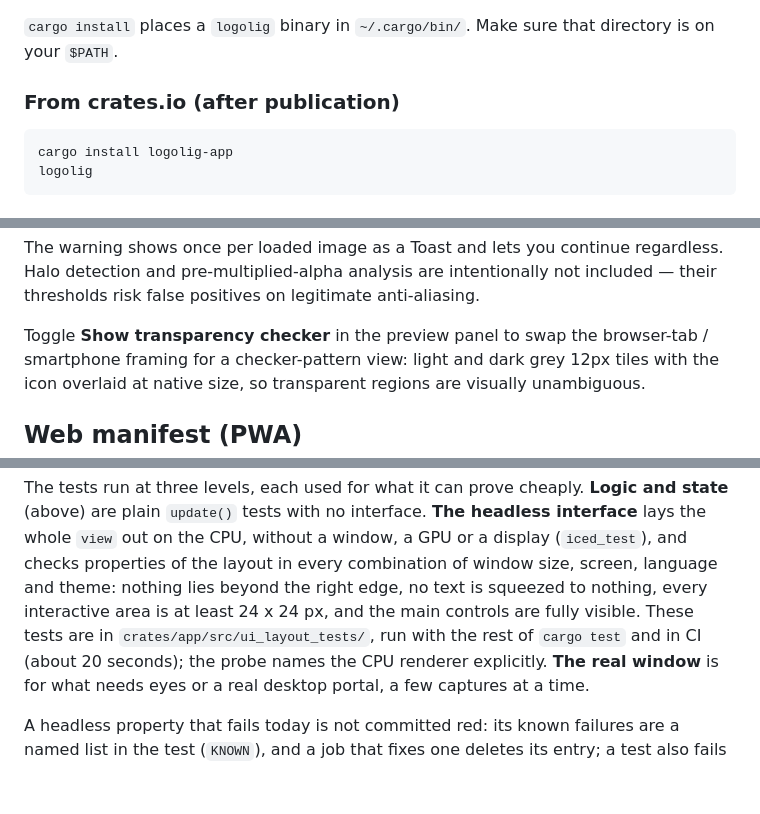
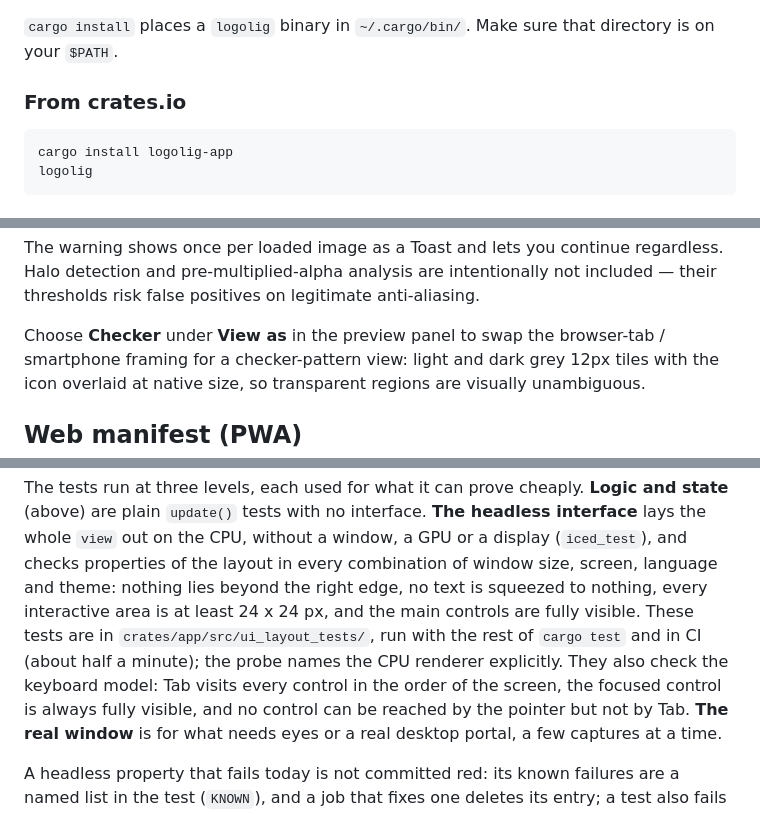
Before and after one commit to nabbisen/logolig, a Markdown page: README.md, 3 parts joined by grey strips. Drawn GitHub-style; blank space fills up the shorter version.

````diff
--- a/README.md
+++ b/README.md
@@ -49,7 +51,7 @@ logolig
 `cargo install` places a `logolig` binary in `~/.cargo/bin/`. Make
 sure that directory is on your `$PATH`.
 
-### From crates.io (after publication)
+### From crates.io
 
 ```sh
 cargo install logolig-app
@@ -186,7 +204,7 @@ continue regardless. Halo detection and pre-multiplied-alpha analysis
 are intentionally not included — their thresholds risk false positives
 on legitimate anti-aliasing.
 
-Toggle **Show transparency checker** in the preview panel to swap the
+Choose **Checker** under **View as** in the preview panel to swap the
 browser-tab / smartphone framing for a checker-pattern view: light
 and dark grey 12px tiles with the icon overlaid at native size, so
 transparent regions are visually unambiguous.
@@ -341,7 +359,9 @@ on the CPU, without a window, a GPU or a display (`iced_test`), and checks prope
 in every combination of window size, screen, language and theme: nothing lies beyond the right
 edge, no text is squeezed to nothing, every interactive area is at least 24 x 24 px, and the
 main controls are fully visible. These tests are in `crates/app/src/ui_layout_tests/`, run with the
-rest of `cargo test` and in CI (about 20 seconds); the probe names the CPU renderer explicitly.
+rest of `cargo test` and in CI (about half a minute); the probe names the CPU renderer explicitly.
+They also check the keyboard model: Tab visits every control in the order of the screen, the focused
+control is always fully visible, and no control can be reached by the pointer but not by Tab.
 **The real window** is for what needs eyes or a real desktop portal, a few captures at a time.
 
 A headless property that fails today is not committed red: its known failures are a named list in
````
Also changed, not shown: other parts of README.md (+20 -2 lines), docs/assets/screenshot-01.png.
